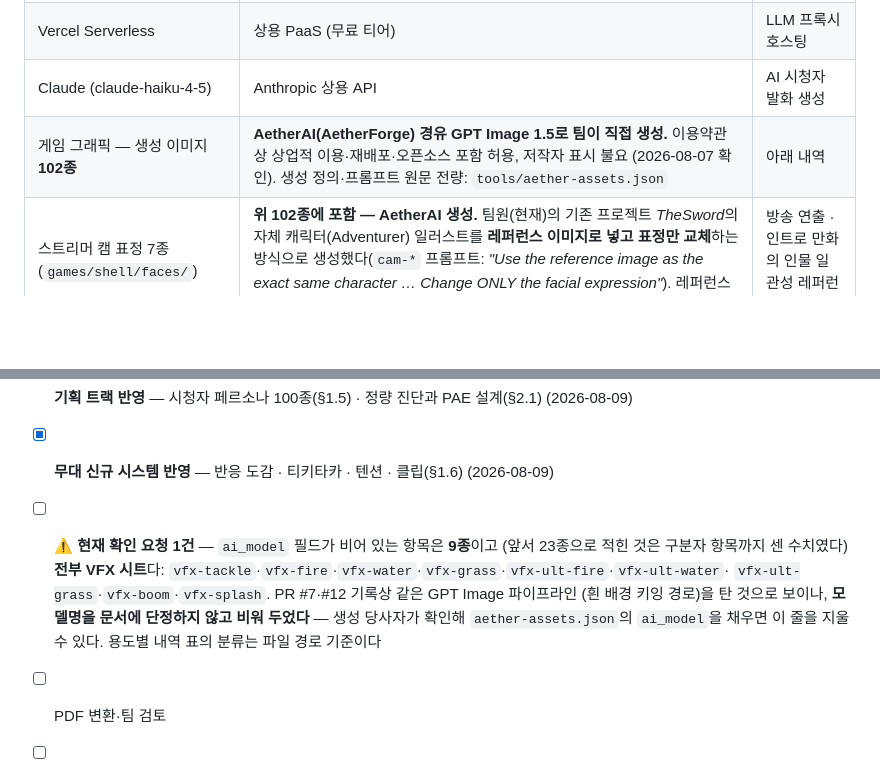
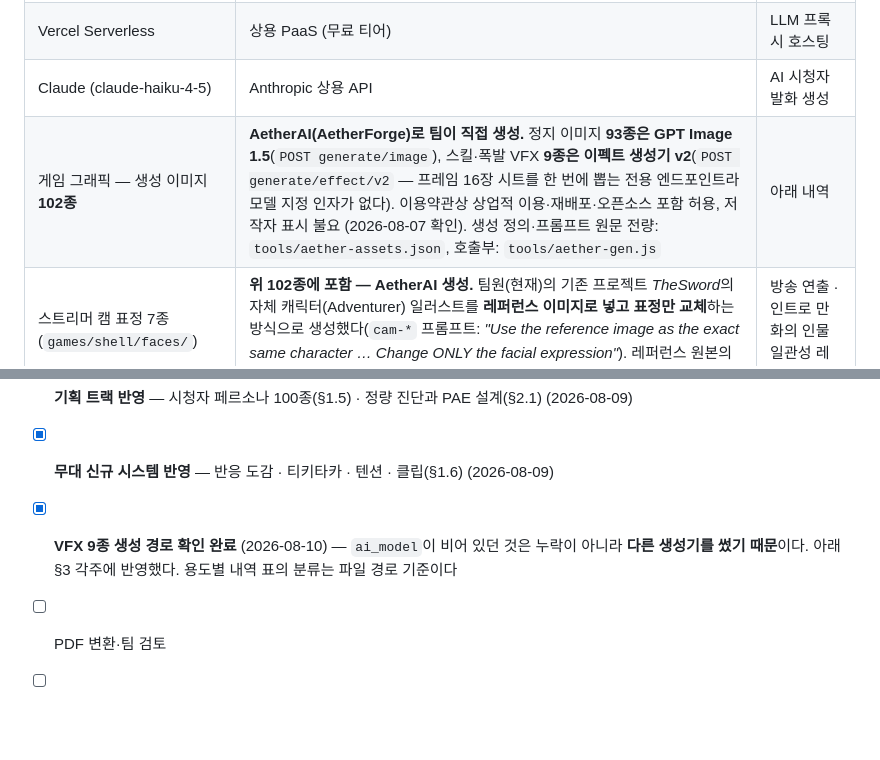
Before and after one commit to BJH7536/JonggemsSim, a Markdown page: docs/submission/ai-tech-doc.md, 2 parts joined by grey strips. Rendered like a GitHub page; blank space fills up the shorter version.

Commit message:
docs(submission): VFX 9종 생성 경로 확정 — ai_model 공란은 누락이 아니었다
앞서 "생성 당사자 확인 필요"로 남겨 둔 항목을 코드로 해결했다.

tools/aether-gen.js를 보면 VFX 9종만 endpoint가 'effect2'다. 그 분기는
POST generate/effect/v2 로 description·frame(16장 시트)만 보내고 ai_model 인자를
아예 전송하지 않는다 (generate/image 분기에만 form.append('ai_model', ...)이 있다).
즉 필드가 빈 것은 기재 누락이 아니라 **다른 생성기를 썼기 때문**이고, 값이 있을 수 없다.

- 정지 이미지 93종 = GPT Image 1.5 (POST generate/image)
- 스킬·폭발 VFX 9종 = 이펙트 생성기 v2 (POST generate/effect/v2)
- §3 에셋 표에 두 경로를 나눠 적고, §4의 확인 요청 항목을 닫았다

PR #7의 "VFX 4×4 시트" 기록과 frame:16이 일치한다.

Co-Authored-By: Claude Opus 5 (1M context) <noreply@anthropic.com>

```diff
--- a/docs/submission/ai-tech-doc.md
+++ b/docs/submission/ai-tech-doc.md
@@ -271,7 +271,7 @@ v1(제출본)에 실제로 실린 것은 **이 설계의 산출물인 페르소
 | `@anthropic-ai/sdk` (npm) | MIT — Anthropic 공식 SDK | 프록시의 Claude API 호출 |
 | Vercel Serverless | 상용 PaaS (무료 티어) | LLM 프록시 호스팅 |
 | Claude (claude-haiku-4-5) | Anthropic 상용 API | AI 시청자 발화 생성 |
-| 게임 그래픽 — 생성 이미지 **102종** | **AetherAI(AetherForge) 경유 GPT Image 1.5로 팀이 직접 생성.** 이용약관상 상업적 이용·재배포·오픈소스 포함 허용, 저작자 표시 불요 (2026-08-07 확인). 생성 정의·프롬프트 원문 전량: `tools/aether-assets.json` | 아래 내역 |
+| 게임 그래픽 — 생성 이미지 **102종** | **AetherAI(AetherForge)로 팀이 직접 생성.** 정지 이미지 **93종은 GPT Image 1.5**(`POST generate/image`), 스킬·폭발 VFX **9종은 이펙트 생성기 v2**(`POST generate/effect/v2` — 프레임 16장 시트를 한 번에 뽑는 전용 엔드포인트라 모델 지정 인자가 없다). 이용약관상 상업적 이용·재배포·오픈소스 포함 허용, 저작자 표시 불요 (2026-08-07 확인). 생성 정의·프롬프트 원문 전량: `tools/aether-assets.json`, 호출부: `tools/aether-gen.js` | 아래 내역 |
 | 스트리머 캠 표정 7종 (`games/shell/faces/`) | **위 102종에 포함 — AetherAI 생성.** 팀원(현재)의 기존 프로젝트 *TheSword*의 자체 캐릭터(Adventurer) 일러스트를 **레퍼런스 이미지로 넣고 표정만 교체**하는 방식으로 생성했다(`cam-*` 프롬프트: *"Use the reference image as the exact same character … Change ONLY the facial expression"*). 레퍼런스 원본의 출처·자작 판정: `Assets/ThowSword_Assets/SOURCES.md` | 방송 연출 · 인트로 만화의 인물 일관성 레퍼런스 |
 | 곡괭이 2종 (`games/giving-up/img/hammer.png`, `곡괭이-원본.png`) | **팀 자작** — 팀원(현재)이 직접 그린 픽셀아트. 생성물이 아니므로 **AetherAI 파이프라인에서 의도적으로 제외**했다(재생성이 덮어쓰지 않게). 근거: 커밋 `59a801e` | GUOI 조작 오브젝트 |
 | 게임 그래픽 — 벡터 | 전량 코드 생성 (Canvas 드로잉) — 외부 에셋 0건 | 인터랙션 요소(와이어·게이지·타이머 등)는 벡터 유지 |
@@ -309,12 +309,8 @@ v1(제출본)에 실제로 실린 것은 **이 설계의 산출물인 페르소
   ③ 총 종수 114 → 102 (매니페스트 등재분과 배포 파일 104개를 대조한 값)
 - [x] **기획 트랙 반영** — 시청자 페르소나 100종(§1.5) · 정량 진단과 PAE 설계(§2.1) (2026-08-09)
 - [x] **무대 신규 시스템 반영** — 반응 도감 · 티키타카 · 텐션 · 클립(§1.6) (2026-08-09)
-- [ ] ⚠ **현재 확인 요청 1건** — `ai_model` 필드가 비어 있는 항목은 **9종**이고
-  (앞서 23종으로 적힌 것은 구분자 항목까지 센 수치였다) **전부 VFX 시트**다:
-  `vfx-tackle`·`vfx-fire`·`vfx-water`·`vfx-grass`·`vfx-ult-fire`·`vfx-ult-water`·
-  `vfx-ult-grass`·`vfx-boom`·`vfx-splash`. PR #7·#12 기록상 같은 GPT Image 파이프라인
-  (흰 배경 키잉 경로)을 탄 것으로 보이나, **모델명을 문서에 단정하지 않고 비워 두었다** —
-  생성 당사자가 확인해 `aether-assets.json`의 `ai_model`을 채우면 이 줄을 지울 수 있다.
-  용도별 내역 표의 분류는 파일 경로 기준이다
+- [x] **VFX 9종 생성 경로 확인 완료** (2026-08-10) — `ai_model`이 비어 있던 것은 누락이
+  아니라 **다른 생성기를 썼기 때문**이다. 아래 §3 각주에 반영했다. 용도별 내역 표의
+  분류는 파일 경로 기준이다
 - [ ] PDF 변환·팀 검토
 - [ ] 심사 종료까지 프록시 유지 (`DISABLED` 킬 스위치·사용량 알람은 `proxy/README.md` 5절)
```
